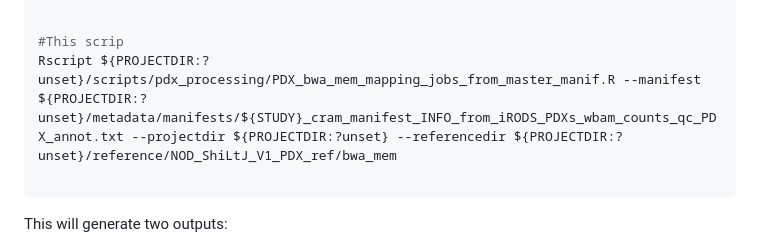
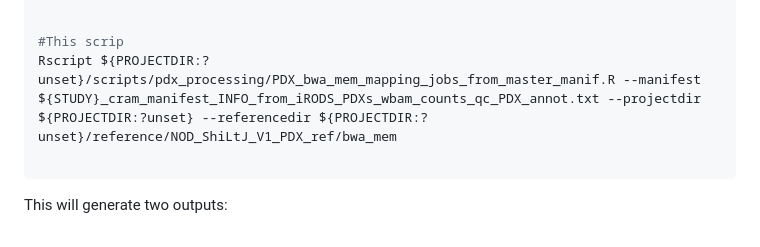
Before and after one commit to team113sanger/Acral_Melanoma_PDX_models_LatAm_WES, a Markdown page: documentation/Alignment_and_Filtering_of_mouse_reads_wXenofilteR.md, the part around the change. Drawn GitHub-style.

Commit message:
Documentation update

````diff
--- a/documentation/Alignment_and_Filtering_of_mouse_reads_wXenofilteR.md
+++ b/documentation/Alignment_and_Filtering_of_mouse_reads_wXenofilteR.md
@@ -184,7 +184,7 @@ awk -F'\t' 'BEGIN{OFS="\t"} NR==1{$(NF+1)="Proc_as_PDX"} NR>1{$(NF+1)="Y"} 1' ${
 
 
 #This scrip
-Rscript ${PROJECTDIR:?unset}/scripts/pdx_processing/PDX_bwa_mem_mapping_jobs_from_master_manif.R --manifest ${PROJECTDIR:?unset}/metadata/manifests/${STUDY}_cram_manifest_INFO_from_iRODS_PDXs_wbam_counts_qc_PDX_annot.txt --projectdir ${PROJECTDIR:?unset} --referencedir ${PROJECTDIR:?unset}/reference/NOD_ShiLtJ_V1_PDX_ref/bwa_mem
+Rscript ${PROJECTDIR:?unset}/scripts/pdx_processing/PDX_bwa_mem_mapping_jobs_from_master_manif.R --manifest ${STUDY}_cram_manifest_INFO_from_iRODS_PDXs_wbam_counts_qc_PDX_annot.txt --projectdir ${PROJECTDIR:?unset} --referencedir ${PROJECTDIR:?unset}/reference/NOD_ShiLtJ_V1_PDX_ref/bwa_mem
 
 ```
 This will generate two outputs:
````
